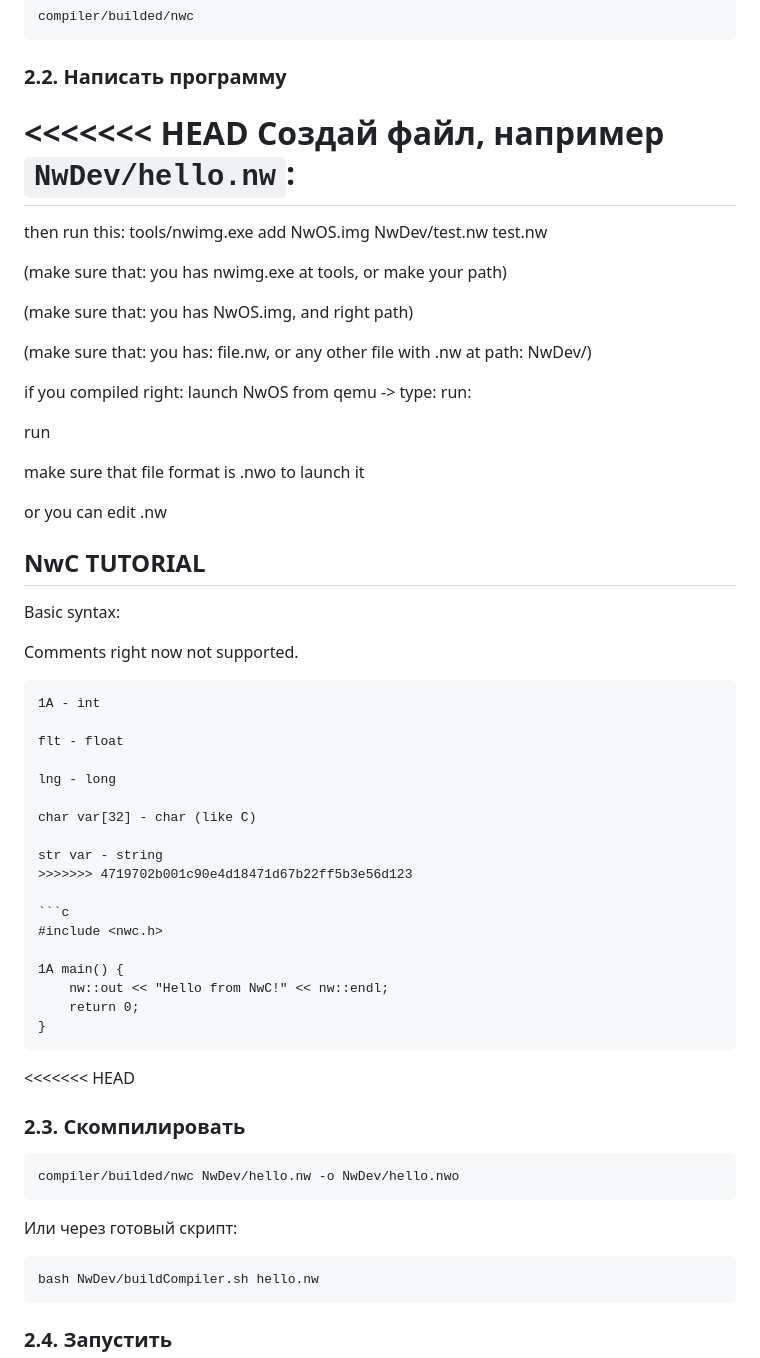
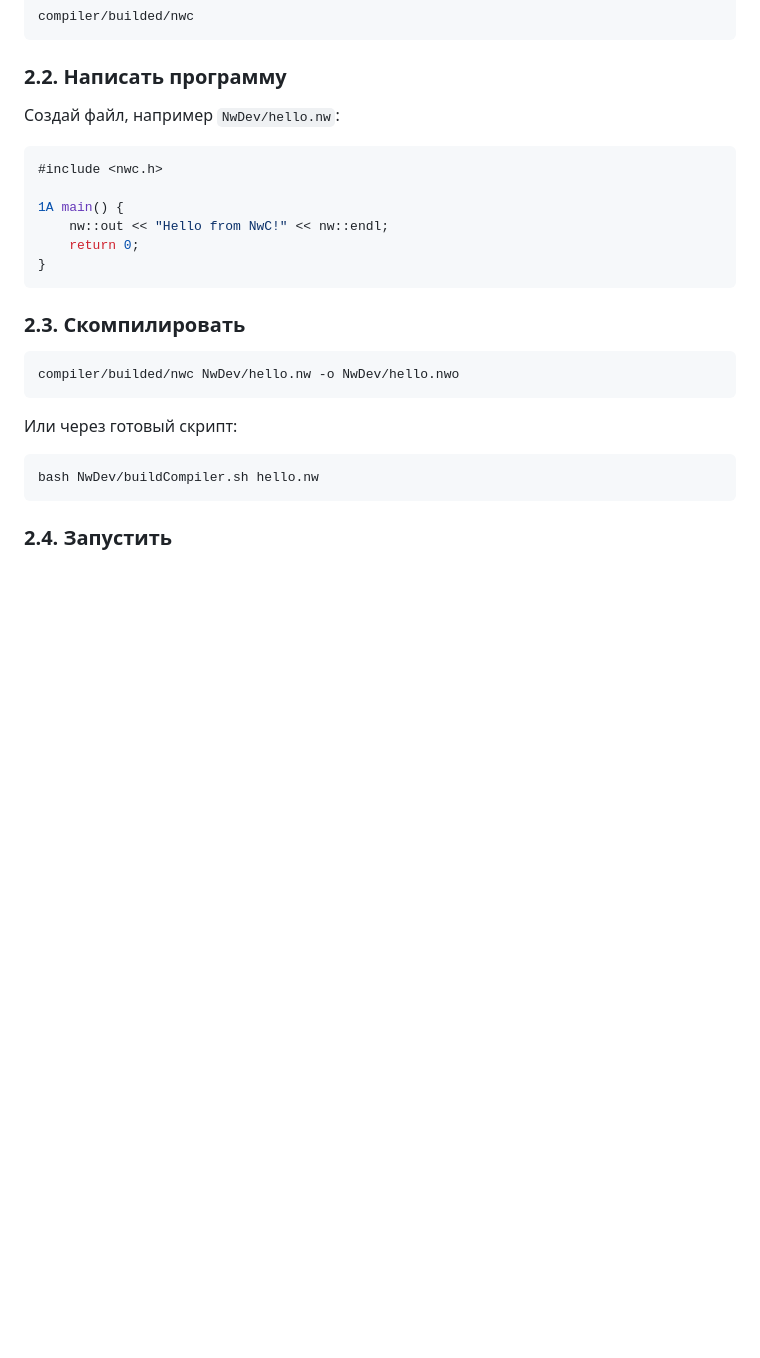
Before and after one commit to User014015/NwOS, a Markdown page: NWCTutorial.md, the part around one of its changes. Rendered like a GitHub page; blank space fills up the shorter version.

Commit message:
Update NWCTutorial.md (#5)

````diff
--- a/NWCTutorial.md
+++ b/NWCTutorial.md
@@ -37,47 +37,7 @@ compiler/builded/nwc
 
 ### 2.2. Написать программу
 
-<<<<<<< HEAD
 Создай файл, например `NwDev/hello.nw`:
-=======
-then run this: tools/nwimg.exe add NwOS.img NwDev/test.nw test.nw
-
-(make sure that: you has nwimg.exe at tools, or make your path)
-
-(make sure that: you has NwOS.img, and right path)
-
-(make sure that: you has: file.nw, or any other file with .nw at path: NwDev/)
-
-if you compiled right: launch NwOS from qemu -> type: run:
-
-
-run <your file name.nwo>
-
-
-
-make sure that file format is .nwo to launch it
-
-or you can edit .nw
-
-
-## NwC TUTORIAL
-
-Basic syntax:
-
-
-
-Comments right now not supported.
-```code
-1A - int
-
-flt - float
-
-lng - long
-
-char var[32] - char (like C)
-
-str var - string
->>>>>>> 4719702b001c90e4d18471d67b22ff5b3e56d123
 
 ```c
 #include <nwc.h>
@@ -87,8 +47,6 @@ str var - string
     return 0;
 }
 ```
-
-<<<<<<< HEAD
 ### 2.3. Скомпилировать
 
 ```bash
````
Also changed, not shown: other parts of NWCTutorial.md (+0 -2 lines).
